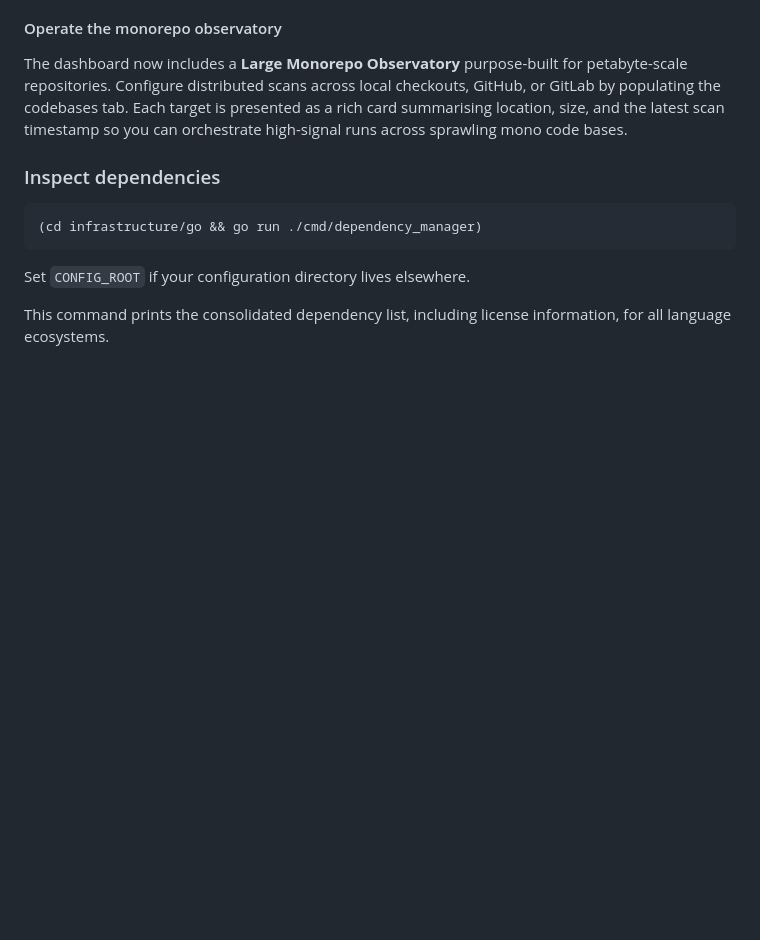
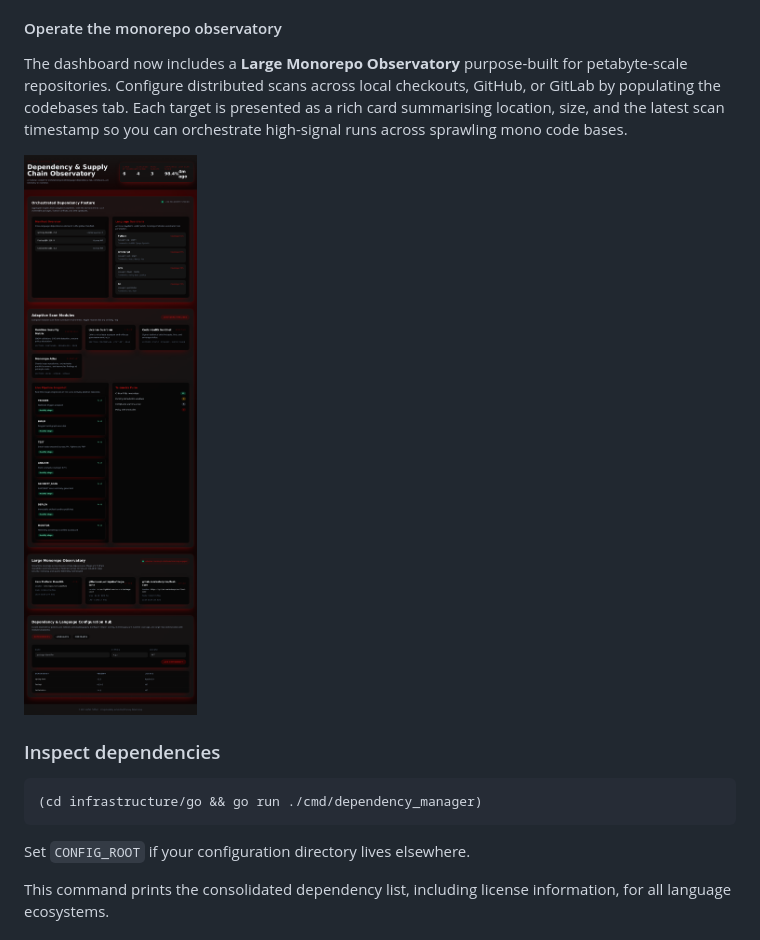
Before and after one commit to DevilCoders/idk, a Markdown page: README.md, the part around the change. Drawn GitHub-style; blank space fills up the shorter version.

Commit message:
Add image to README for better visualization
Added an image to enhance the README documentation.

````diff
--- a/README.md
+++ b/README.md
@@ -73,6 +73,8 @@ presented as a rich card summarising location, size, and the latest scan
 timestamp so you can orchestrate high-signal runs across sprawling mono code
 bases.
 
+![Alt text](https://github.com/DevilCoders/idk/blob/master/monorepo-dashboard.png)
+
 ### Inspect dependencies
 
 ```bash
````
